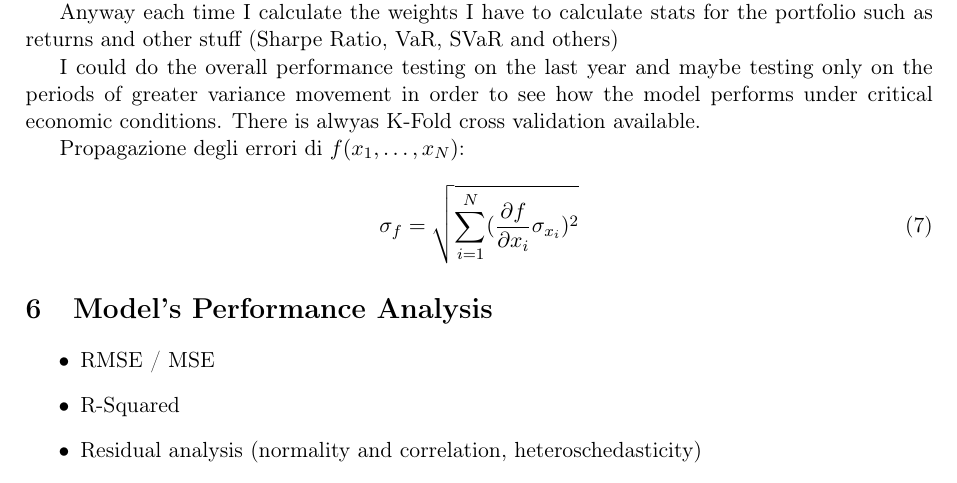
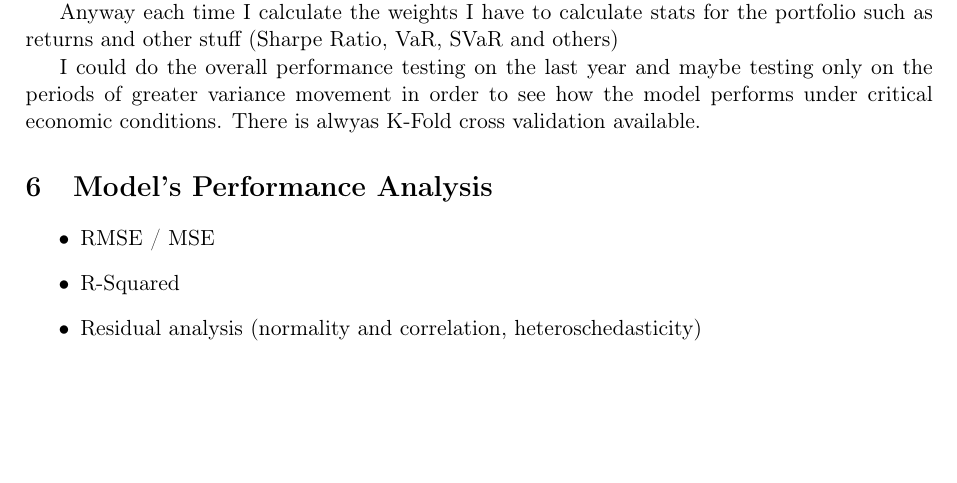
Before and after one commit to Mediacom99/quant-research, a LaTeX CV (res-latex/main.tex, which reads res-latex/optimization.tex): part of page 10 of 11, cut so that both start at the same text, the shorter picture padded with empty space. Compiled offline with pdfLaTeX.

Commit message:
fixed some minor things all around, check todo list

```diff
--- a/res-latex/optimization.tex
+++ b/res-latex/optimization.tex
@@ -31,9 +31,3 @@ Anyway each time I calculate the weights I have to calculate stats for the portf
 
 I could do the overall performance testing on the last year and maybe testing only on the periods of greater variance movement in order to see how the model performs under critical economic conditions.
 There is alwyas K-Fold cross validation available.
-
-
-Propagazione degli errori di $f(x_1,\dots,x_N)$:
-\begin{equation}
-	\sigma_f = \sqrt{\sum_{i = 1}^{N}(\frac{\partial f}{\partial x_i}\sigma_{x_i})^2}
-\end{equation}
```
Also changed, not shown: res-latex/main.pdf, 2 other files.
